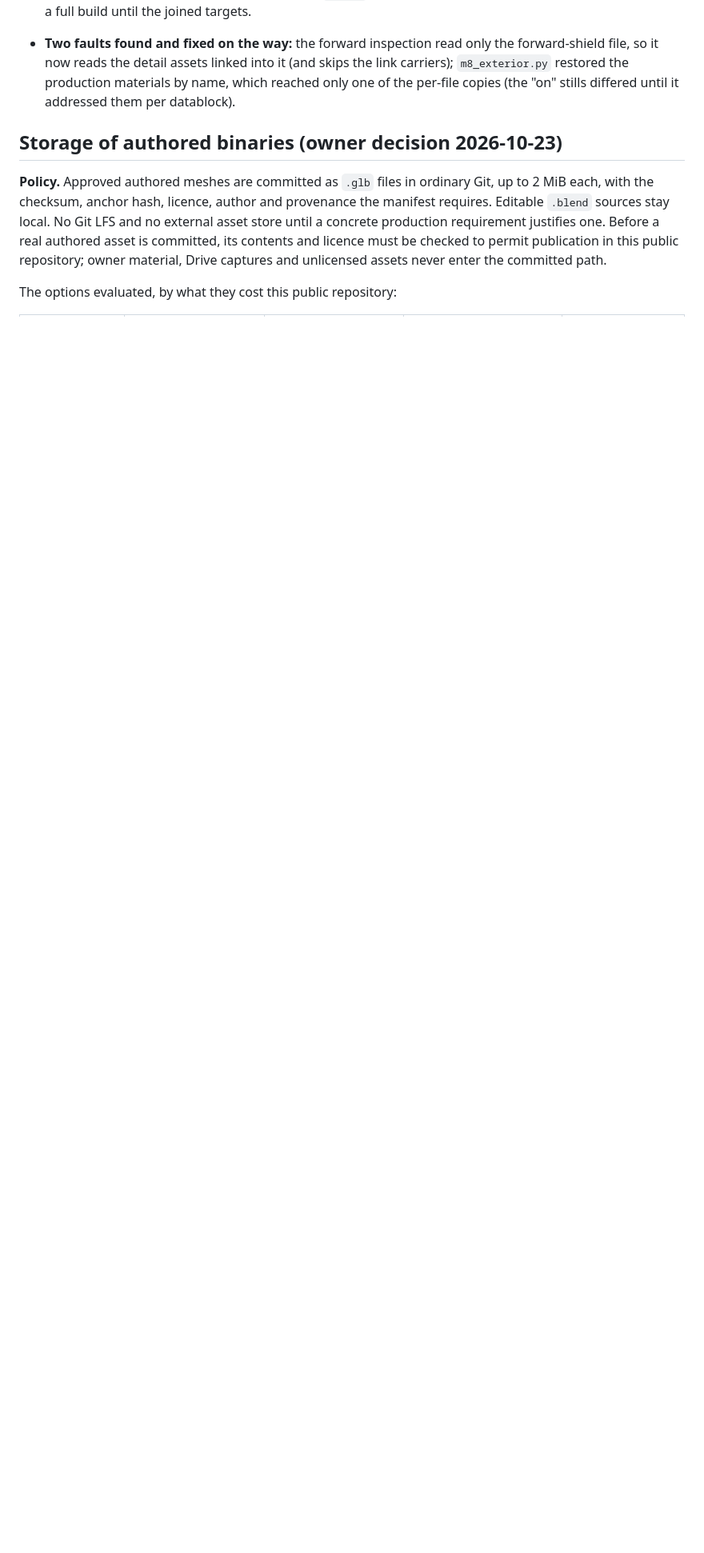
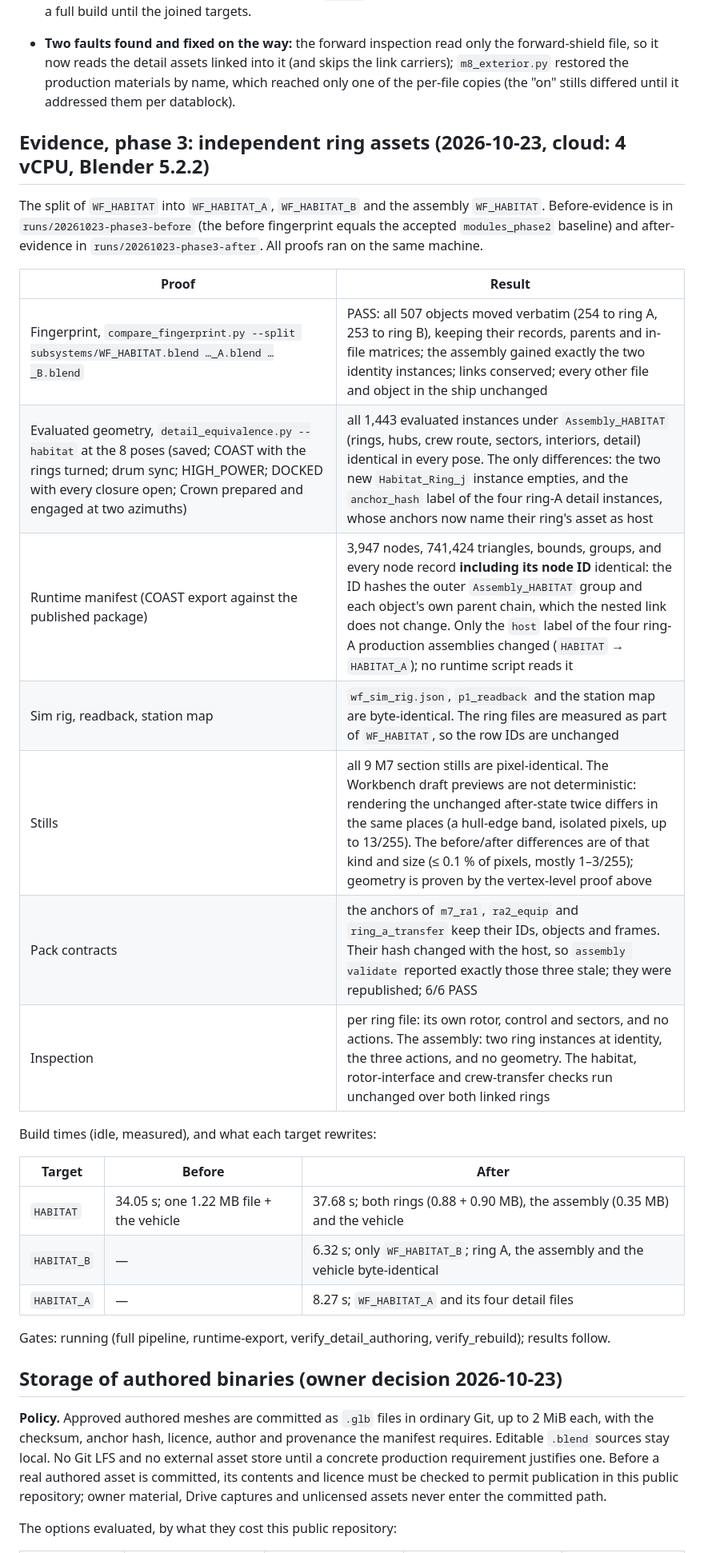
Before and after one commit to densho-media/ignition-wayfarer, a Markdown page: docs/MODULES.md, the part around the change. Shown at 80% size. Rendered like a GitHub page; blank space fills up the shorter version.

Commit message:
MOD-010 (WIP): phase 3 evidence in docs/MODULES.md (gates pending)
Co-Authored-By: Claude Opus 5.5 <noreply@anthropic.com>
Claude-Session: https://claude.ai/code/session_01XGAXxE38WBcB2bnFK2KF8r

```diff
--- a/docs/MODULES.md
+++ b/docs/MODULES.md
@@ -407,6 +407,32 @@ Before-state recorded on `main` `80a6cb2`, whose saved assets matched `baseline_
 - **Two faults found and fixed on the way:** the forward inspection read only the forward-shield file, so it now reads the detail assets
   linked into it (and skips the link carriers); `m8_exterior.py` restored the production materials by name, which reached only one of
   the per-file copies (the "on" stills differed until it addressed them per datablock).
+## Evidence, phase 3: independent ring assets (2026-10-23, cloud: 4 vCPU, Blender 5.2.2)
+
+The split of `WF_HABITAT` into `WF_HABITAT_A`, `WF_HABITAT_B` and the assembly `WF_HABITAT`. Before-evidence is in
+`runs/20261023-phase3-before` (the before fingerprint equals the accepted `modules_phase2` baseline) and after-evidence in
+`runs/20261023-phase3-after`. All proofs ran on the same machine.
+
+| Proof | Result |
+| --- | --- |
+| Fingerprint, `compare_fingerprint.py --split subsystems/WF_HABITAT.blend …_A.blend …_B.blend` | PASS: all 507 objects moved verbatim (254 to ring A, 253 to ring B), keeping their records, parents and in-file matrices; the assembly gained exactly the two identity instances; links conserved; every other file and object in the ship unchanged |
+| Evaluated geometry, `detail_equivalence.py --habitat` at the 8 poses (saved; COAST with the rings turned; drum sync; HIGH_POWER; DOCKED with every closure open; Crown prepared and engaged at two azimuths) | all 1,443 evaluated instances under `Assembly_HABITAT` (rings, hubs, crew route, sectors, interiors, detail) identical in every pose. The only differences: the two new `Habitat_Ring_j` instance empties, and the `anchor_hash` label of the four ring-A detail instances, whose anchors now name their ring's asset as host |
+| Runtime manifest (COAST export against the published package) | 3,947 nodes, 741,424 triangles, bounds, groups, and every node record **including its node ID** identical: the ID hashes the outer `Assembly_HABITAT` group and each object's own parent chain, which the nested link does not change. Only the `host` label of the four ring-A production assemblies changed (`HABITAT` → `HABITAT_A`); no runtime script reads it |
+| Sim rig, readback, station map | `wf_sim_rig.json`, `p1_readback` and the station map are byte-identical. The ring files are measured as part of `WF_HABITAT`, so the row IDs are unchanged |
+| Stills | all 9 M7 section stills are pixel-identical. The Workbench draft previews are not deterministic: rendering the unchanged after-state twice differs in the same places (a hull-edge band, isolated pixels, up to 13/255). The before/after differences are of that kind and size (≤ 0.1 % of pixels, mostly 1–3/255); geometry is proven by the vertex-level proof above |
+| Pack contracts | the anchors of `m7_ra1`, `ra2_equip` and `ring_a_transfer` keep their IDs, objects and frames. Their hash changed with the host, so `assembly validate` reported exactly those three stale; they were republished; 6/6 PASS |
+| Inspection | per ring file: its own rotor, control and sectors, and no actions. The assembly: two ring instances at identity, the three actions, and no geometry. The habitat, rotor-interface and crew-transfer checks run unchanged over both linked rings |
+
+Build times (idle, measured), and what each target rewrites:
+
+| Target | Before | After |
+| --- | --- | --- |
+| `HABITAT` | 34.05 s; one 1.22 MB file + the vehicle | 37.68 s; both rings (0.88 + 0.90 MB), the assembly (0.35 MB) and the vehicle |
+| `HABITAT_B` | — | 6.32 s; only `WF_HABITAT_B`; ring A, the assembly and the vehicle byte-identical |
+| `HABITAT_A` | — | 8.27 s; `WF_HABITAT_A` and its four detail files |
+
+Gates: running (full pipeline, runtime-export, verify_detail_authoring, verify_rebuild); results follow.
+
 ## Storage of authored binaries (owner decision 2026-10-23)
 
 **Policy.** Approved authored meshes are committed as `.glb` files in ordinary Git, up to 2 MiB each, with the checksum, anchor hash,
```
